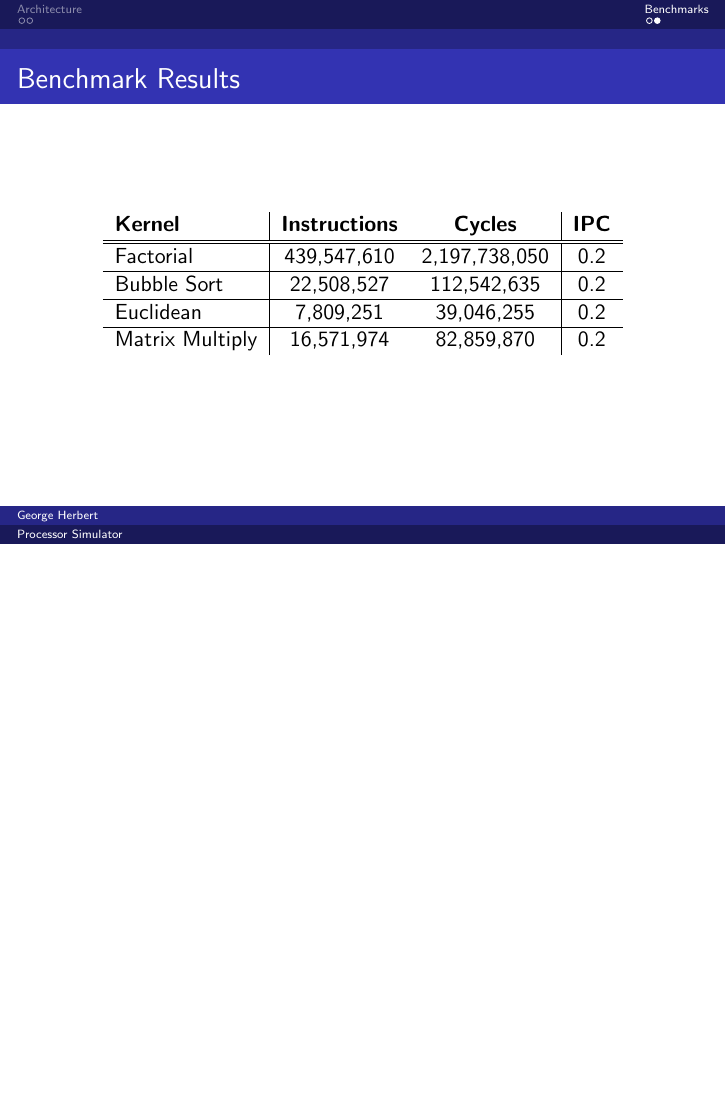
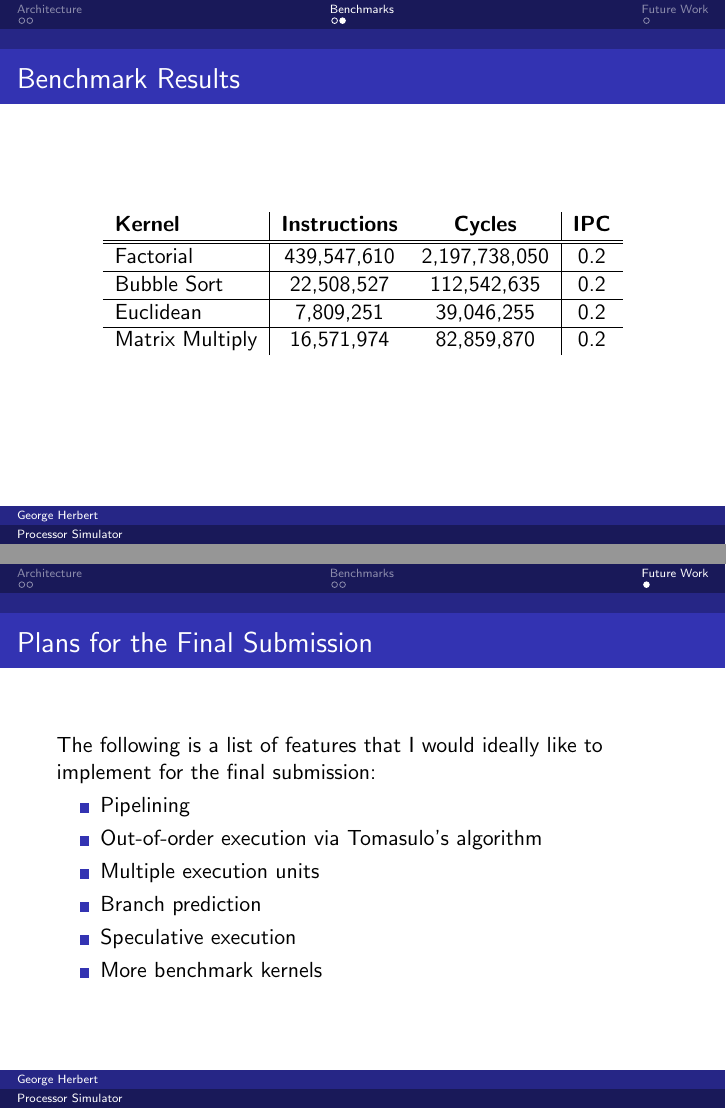
Before and after one commit to georgeherbert/processor-simulator, LaTeX slides (presentation/presentation.tex): page 5 of 5 before the commit and pages 5 and 6 of 6 after it, the two joined at a grey line, the shorter picture padded with empty space. Compiled offline with pdfLaTeX.

Commit message:
Added slide regarding final submission

```diff
--- a/presentation/presentation.tex
+++ b/presentation/presentation.tex
@@ -60,4 +60,19 @@
     \end{table}
 \end{frame}
 
+\section{Future Work}
+
+\begin{frame}{Plans for the Final Submission}
+    The following is a list of features that I would ideally like to implement for the final submission:
+    \begin{itemize}
+        \item Pipelining
+        \item Out-of-order execution via Tomasulo's algorithm
+        \item Multiple execution units
+        \item Branch prediction
+        \item Speculative execution
+        \item More benchmark kernels
+    \end{itemize}
+\end{frame}
+
+
 \end{document}
```
Also changed, not shown: presentation/presentation.pdf.
